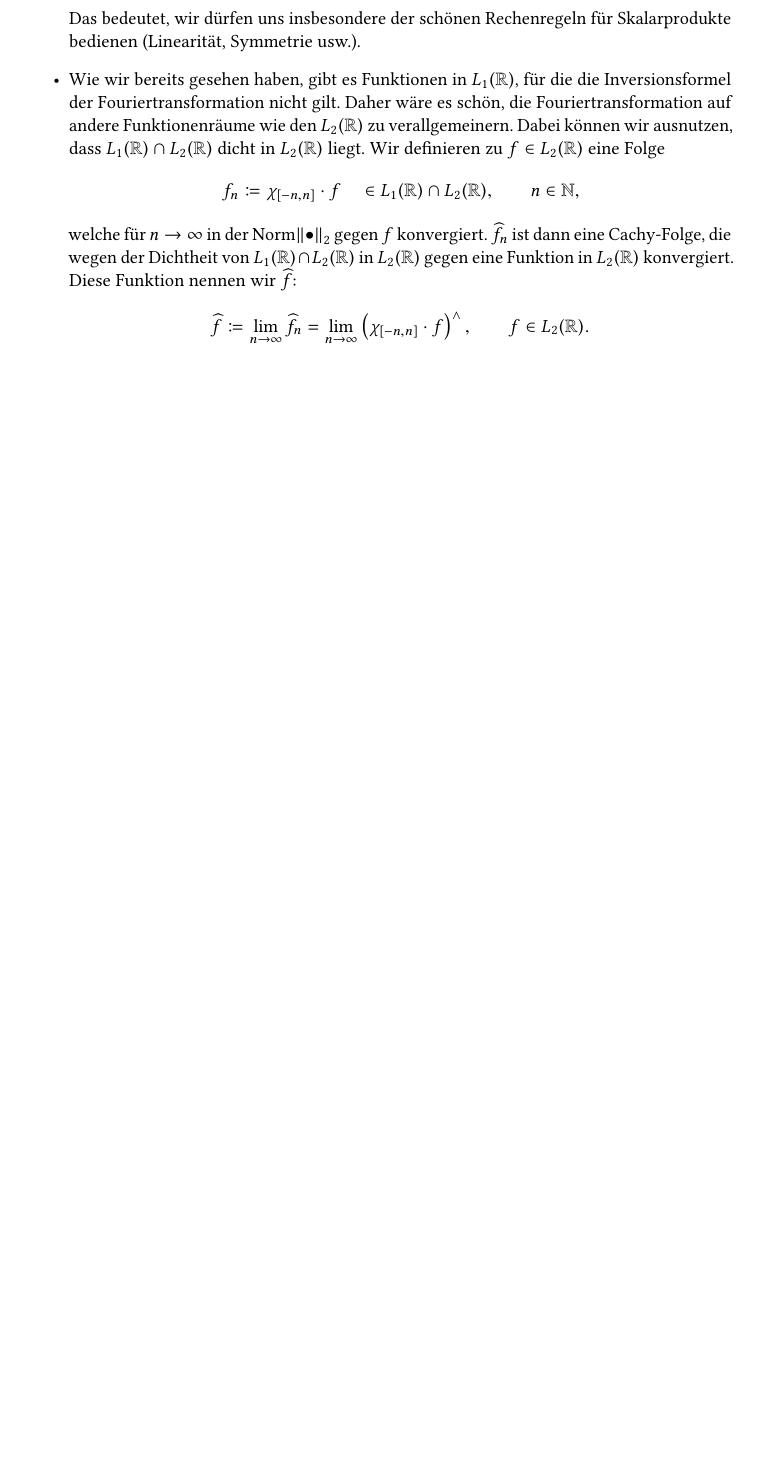
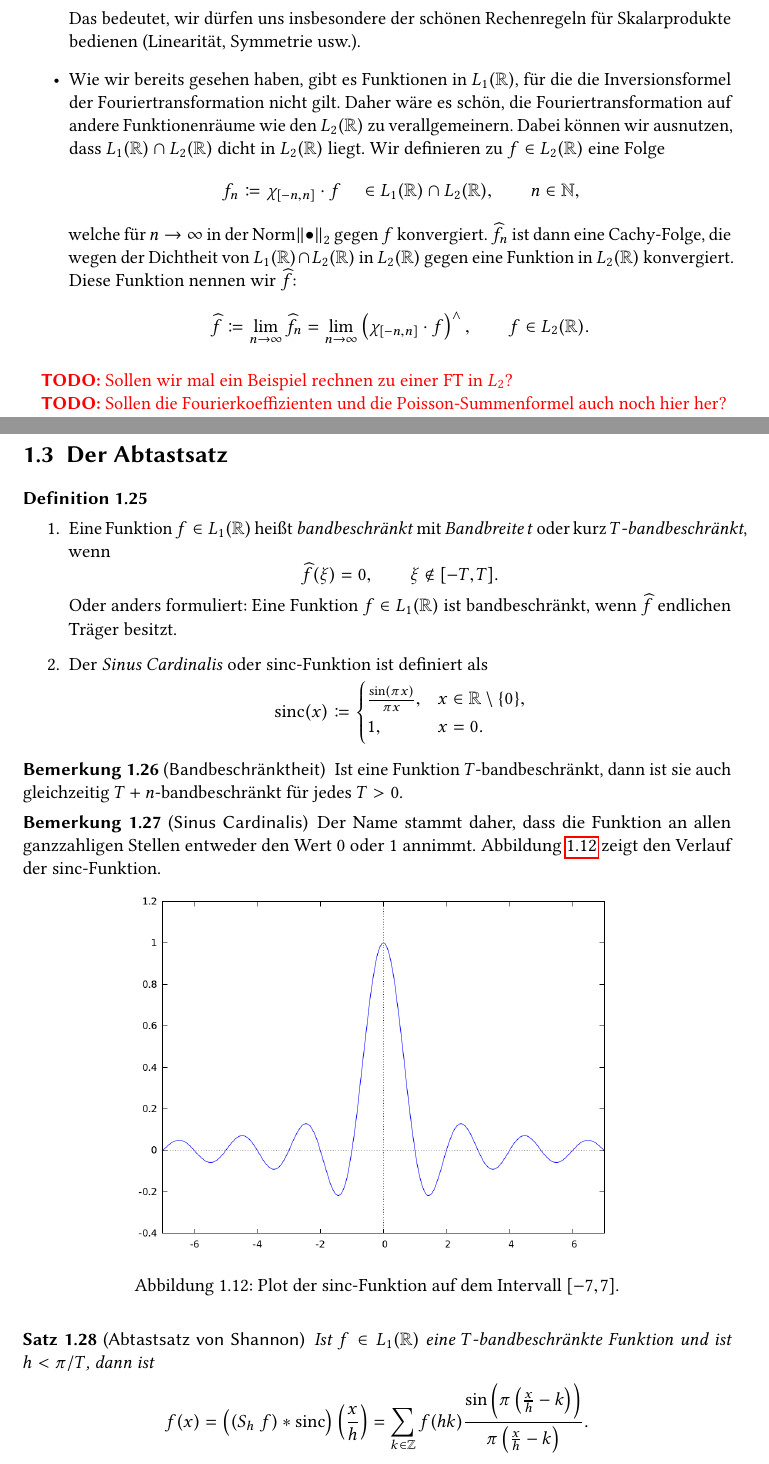
Before and after one commit to manpau1991/hjkl, a LaTeX book (Bildverarbeitung/Zusammenfassung/Zusammenfassung.tex, which reads Bildverarbeitung/Zusammenfassung/Kapitel/Abtastsatz.tex, Bildverarbeitung/Zusammenfassung/Kapitel/Fourier.tex): part of page 18 of 18 before the commit and two parts of pages 18 and 19 of 19 after it, the two joined at a grey line, cut so that both start at the same text, the shorter picture padded with empty space. The pictures show the PDF file Bildverarbeitung/Zusammenfassung/Zusammenfassung.pdf that the author committed with the source.

Commit message:
BV Zusammenfassung: Shannon'scher Abtastsatz

```diff
--- /dev/null
+++ b/Bildverarbeitung/Zusammenfassung/Kapitel/Abtastsatz.tex
@@ -0,0 +1,46 @@
+\section{Der Abtastsatz}
+
+\begin{definition}\leavevmode
+\begin{enumerate}
+\item Eine Funktion $ f \in L_{1}(\R) $ heißt \emph{bandbeschränkt} mit \emph{Bandbreite $ t $} oder
+  kurz \emph{$ T $-bandbeschränkt}, wenn
+  \[
+    \widehat{f}(\xi) = 0, \qquad \xi \notin [-T,T].
+  \]
+  Oder anders formuliert: Eine Funktion $ f \in L_{1}(\R) $ ist bandbeschränkt, wenn $ \widehat{f} $
+  endlichen Träger besitzt.
+\item Der \emph{Sinus Cardinalis} oder $ \sinc $-Funktion ist definiert als
+  \[
+    \sinc(x) \coloneqq \begin{cases}
+      \frac{\sin(\pi x)}{\pi x}, & x \in \R \setminus \{ 0 \}, \\
+      1, & x = 0.
+    \end{cases}
+  \]
+\end{enumerate}
+\end{definition}
+
+\begin{remark}[Bandbeschränktheit]
+Ist eine Funktion $ T $-bandbeschränkt, dann ist sie auch gleichzeitig $ T + n $-bandbeschränkt für
+jedes $ T > 0 $.
+\end{remark}
+
+\begin{remark}[Sinus Cardinalis]
+Der Name stammt daher, dass die Funktion an allen ganzzahligen Stellen entweder den Wert $ 0 $ oder
+$ 1 $ annimmt. Abbildung~\ref{fig:sinc} zeigt den Verlauf der $ \sinc $-Funktion.
+\begin{figure}[ht]
+\centering
+\includegraphics[width=0.7\textwidth]{Bilder/sinc}
+\caption{Plot der $ \sinc $-Funktion auf dem Intervall $ [-7,7] $.}
+\label{fig:sinc}
+\end{figure}
+\end{remark}
+
+\begin{proposition}[Abtastsatz von Shannon]
+Ist $ f \in L_{1}(\R) $ eine $ T $-bandbeschränkte Funktion und ist $ h < \pi / T $, dann ist
+\[
+  f(x) = \left( (S_{h} \ f) * \sinc \right) \left( \frac{x}{h} \right)
+       = \sum_{k \in \Z} f(hk)
+           \frac{\sin \left( \pi \left( \frac{x}{h} - k \right) \right)}
+                {\pi \left( \frac{x}{h} - k \right)}.
+\]
+\end{proposition}
--- a/Bildverarbeitung/Zusammenfassung/Kapitel/Fourier.tex
+++ b/Bildverarbeitung/Zusammenfassung/Kapitel/Fourier.tex
@@ -581,4 +581,6 @@ Aus dem vorherigen Satz lassen sich gleich mehrere interessante Schlüsse ziehen
 \end{itemize}
 \end{remark}
 
+\TODO{Sollen wir mal ein Beispiel rechnen zu einer FT in $ L_{2} $?}
+
 \TODO{Sollen die Fourierkoeffizienten und die Poisson-Summenformel auch noch hier her?}
```
Also changed, not shown: Bildverarbeitung/Zusammenfassung/Zusammenfassung.tex (+1 -0 lines), Bildverarbeitung/Zusammenfassung/Bilder/sinc.png (added), Bildverarbeitung/Zusammenfassung/Zusammenfassung.pdf.
